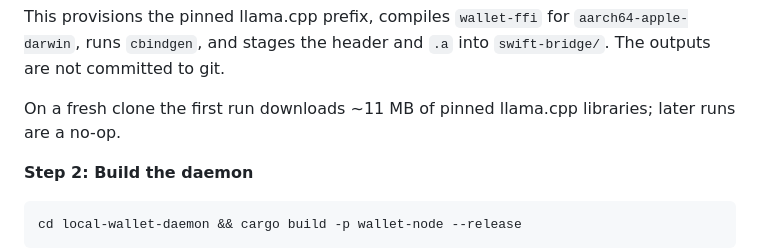
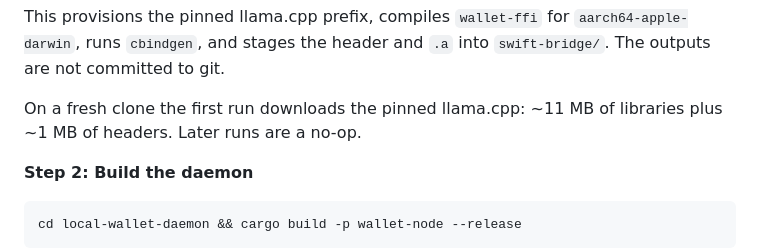
Before and after one commit to Ethereum-dAI/local-wallet-mac, a Markdown page: README.md, the part around the change. GitHub-like rendering.

```diff
--- a/README.md
+++ b/README.md
@@ -76,7 +76,7 @@ cd local-wallet-mac
 
 This provisions the pinned llama.cpp prefix, compiles `wallet-ffi` for `aarch64-apple-darwin`, runs `cbindgen`, and stages the header and `.a` into `swift-bridge/`. The outputs are not committed to git.
 
-On a fresh clone the first run downloads ~11 MB of pinned llama.cpp libraries; later runs are a no-op.
+On a fresh clone the first run downloads the pinned llama.cpp: ~11 MB of libraries plus ~1 MB of headers. Later runs are a no-op.
 
 **Step 2: Build the daemon**
 
```
Also changed, not shown: LOCAL_MONOREPO_SETUP.md (+12 -5 lines), scripts/README.md (+4 -2 lines).
